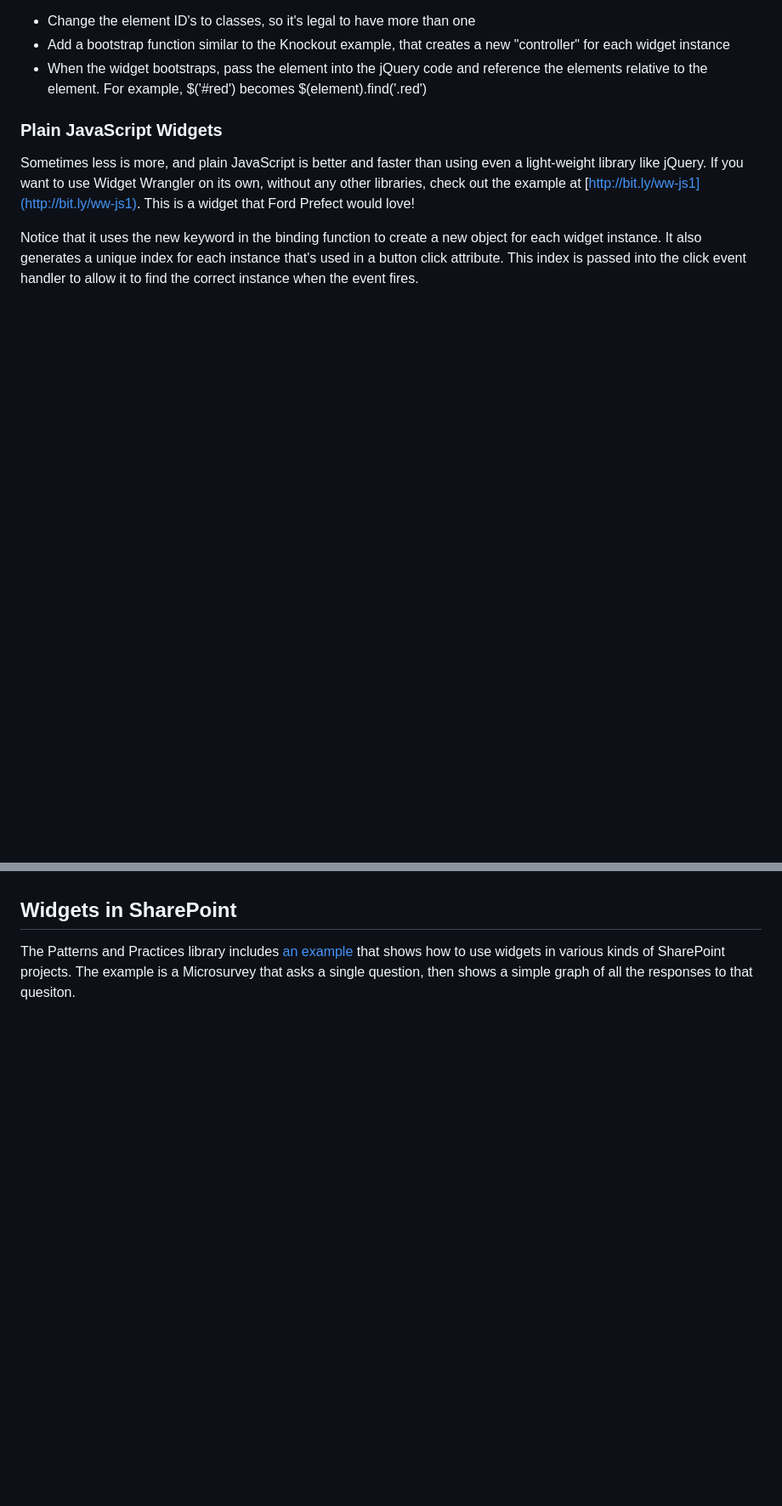
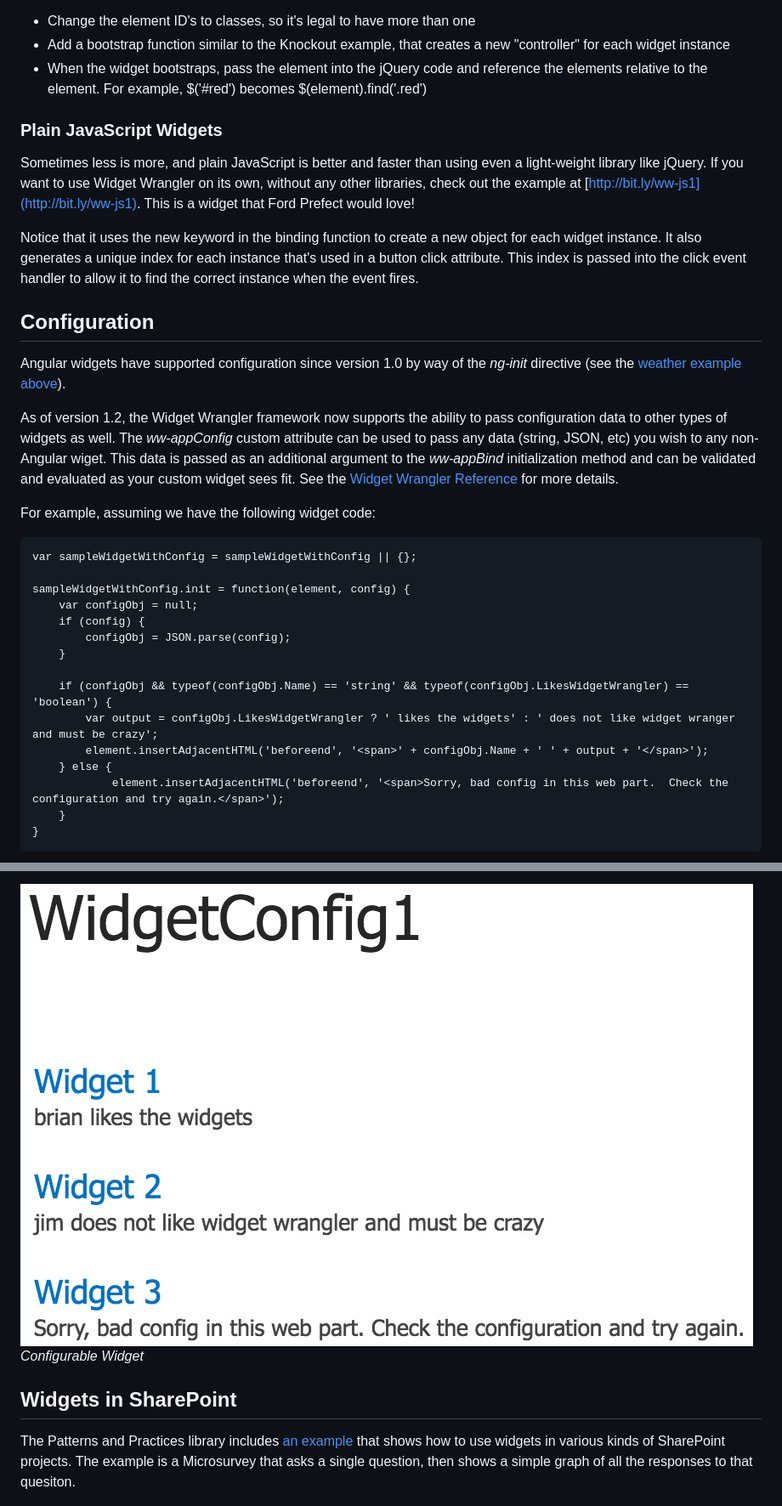
Before and after one commit to Widget-Wrangler/ww, a Markdown page: Documentation/IntroducingWidgetWrangler.md, 2 parts joined by grey strips. Shown: that part at 85% size. Drawn GitHub-style; pictures changed too: Documentation/images/ConfigurableWidget.png (added); blank space fills up the shorter version.

Commit message:
Added ww-appConfig and related documentation.

```diff
--- a/Documentation/IntroducingWidgetWrangler.md
+++ b/Documentation/IntroducingWidgetWrangler.md
@@ -365,3 +366,27 @@ generates a unique index for each instance that's used in a button
 click attribute. This index is passed into the click event handler to allow
 it to find the correct instance when the event fires.
 
+## Configuration
+
+Angular widgets have supported configuration since version 1.0 by way of the *ng-init* directive (see the [weather example above](#angularjs-widgets)).
+
+As of version 1.2, the Widget Wrangler framework now supports the ability to pass configuration data to other types of widgets as well.  The *ww-appConfig* custom attribute can be used to pass any data (string, JSON, etc) you wish to any non-Angular wiget.  This data is passed as an additional argument to the *ww-appBind* initialization method and can be validated and evaluated as your custom widget sees fit.  See the [Widget Wrangler Reference](WidgetWranglerReference.md) for more details.
+
+For example, assuming we have the following widget code:
+
+    var sampleWidgetWithConfig = sampleWidgetWithConfig || {};
+
+    sampleWidgetWithConfig.init = function(element, config) {
+        var configObj = null;
+        if (config) {
+            configObj = JSON.parse(config);
+        }
+
+        if (configObj && typeof(configObj.Name) == 'string' && typeof(configObj.LikesWidgetWrangler) == 'boolean') {
+            var output = configObj.LikesWidgetWrangler ? ' likes the widgets' : ' does not like widget wranger and must be crazy';
+            element.insertAdjacentHTML('beforeend', '<span>' + configObj.Name + ' ' + output + '</span>');
+        } else {
+                element.insertAdjacentHTML('beforeend', '<span>Sorry, bad config in this web part.  Check the configuration and try again.</span>');
+        }
+    }
+
@@ -368,3 +418,8 @@ it to find the correct instance when the event fires.
+![Configurable Widget](./images/ConfigurableWidget.png)
+<br />
+_Configurable Widget_
+
+
 ## Widgets in SharePoint
 
 The Patterns and Practices library includes
```
Also changed, not shown: other parts of Documentation/IntroducingWidgetWrangler.md (+26 -0 lines), Documentation/WidgetWranglerReference.md (+1 -0 lines), 1 other file.
